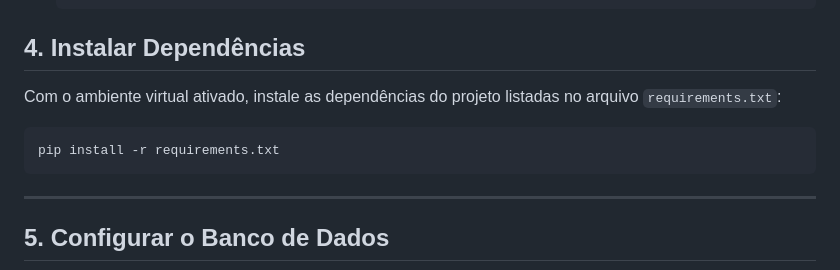
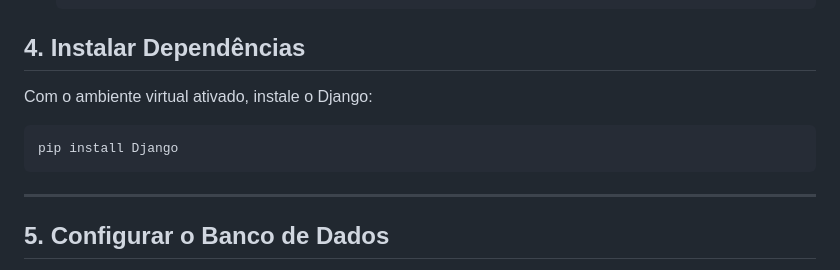
Before and after one commit to AgostiniGuilherme/Eventus, a Markdown page: README.md, the part around the change. Rendered like a GitHub page.

````diff
--- a/README.md
+++ b/README.md
@@ -49,10 +49,10 @@ Crie e ative um ambiente virtual para o projeto:
 
 ## **4. Instalar Dependências**
 
-Com o ambiente virtual ativado, instale as dependências do projeto listadas no arquivo `requirements.txt`:
+Com o ambiente virtual ativado, instale o Django:
 
 ```bash
-pip install -r requirements.txt
+pip install Django
 ```
 
 ---
````
